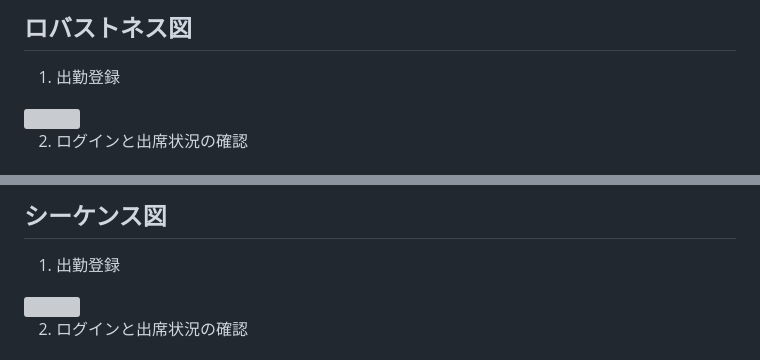
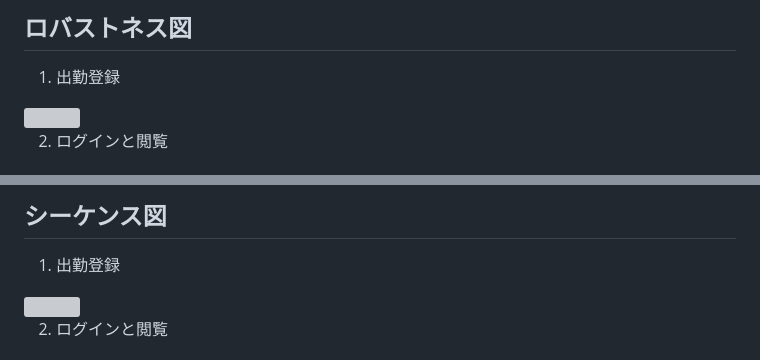
Before and after one commit to k-hattori22/AttendanceChecker, a Markdown page: ObjectOrientedAnalysis/ObjectOrientedAnalysis.md, 2 parts joined by grey strips. Rendered like a GitHub page; grey boxes are pictures that could not be loaded.

Commit message:
ログインと閲覧の追加

```diff
--- a/ObjectOrientedAnalysis/ObjectOrientedAnalysis.md
+++ b/ObjectOrientedAnalysis/ObjectOrientedAnalysis.md
@@ -6,7 +6,7 @@
 1. 出勤登録
 <img src="robustness1.jpg">
 
-2. ログインと出席状況の確認
+2. ログインと閲覧
 <img src="robustness2.jpg">
 
 3. お気に入りの追加
@@ -19,7 +19,7 @@
 1. 出勤登録
 <img src="sequence1.jpg">
 
-2. ログインと出席状況の確認
+2. ログインと閲覧
 <img src="sequence2.jpg">
 
 3. お気に入りの追加
```
Also changed, not shown: ObjectOrientedAnalysis/robustness2.jpg (added), ObjectOrientedAnalysis/sequence2.jpg (added).
